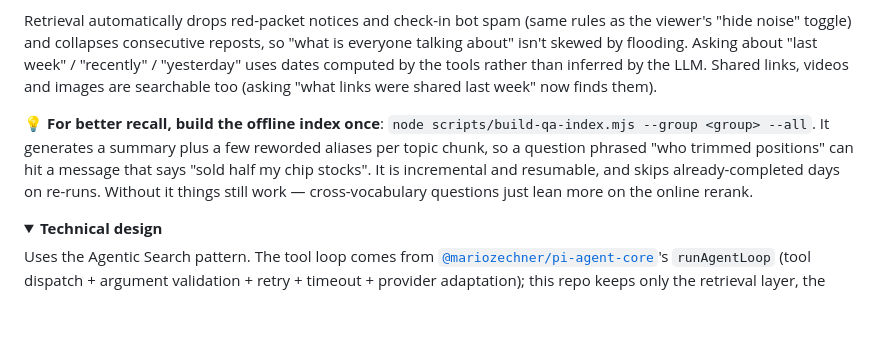
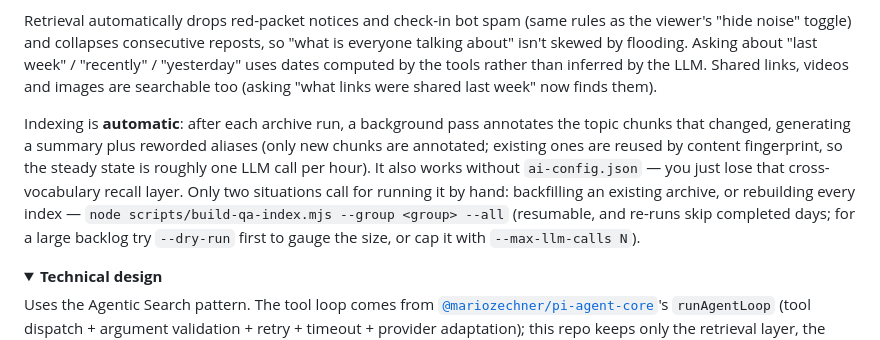
Before and after one commit to alloevil/weibo-chat-auto, a Markdown page: README.md, the part around the change. Rendered like a GitHub page; folded sections open; blank space fills up the shorter version.

```diff
--- a/README.md
+++ b/README.md
@@ -258,7 +258,7 @@ Ask questions in the toolbar's Q&A box; natural-language time ("recently", "yest
 
 Retrieval automatically drops red-packet notices and check-in bot spam (same rules as the viewer's "hide noise" toggle) and collapses consecutive reposts, so "what is everyone talking about" isn't skewed by flooding. Asking about "last week" / "recently" / "yesterday" uses dates computed by the tools rather than inferred by the LLM. Shared links, videos and images are searchable too (asking "what links were shared last week" now finds them).
 
-💡 **For better recall, build the offline index once**: `node scripts/build-qa-index.mjs --group <group> --all`. It generates a summary plus a few reworded aliases per topic chunk, so a question phrased "who trimmed positions" can hit a message that says "sold half my chip stocks". It is incremental and resumable, and skips already-completed days on re-runs. Without it things still work — cross-vocabulary questions just lean more on the online rerank.
+Indexing is **automatic**: after each archive run, a background pass annotates the topic chunks that changed, generating a summary plus reworded aliases (only new chunks are annotated; existing ones are reused by content fingerprint, so the steady state is roughly one LLM call per hour). It also works without `ai-config.json` — you just lose that cross-vocabulary recall layer. Only two situations call for running it by hand: backfilling an existing archive, or rebuilding every index — `node scripts/build-qa-index.mjs --group <group> --all` (resumable, and re-runs skip completed days; for a large backlog try `--dry-run` first to gauge the size, or cap it with `--max-llm-calls N`).
 
 <details>
 <summary><b>Technical design</b></summary>
```
Also changed, not shown: README.zh-CN.md (+1 -1 lines).
